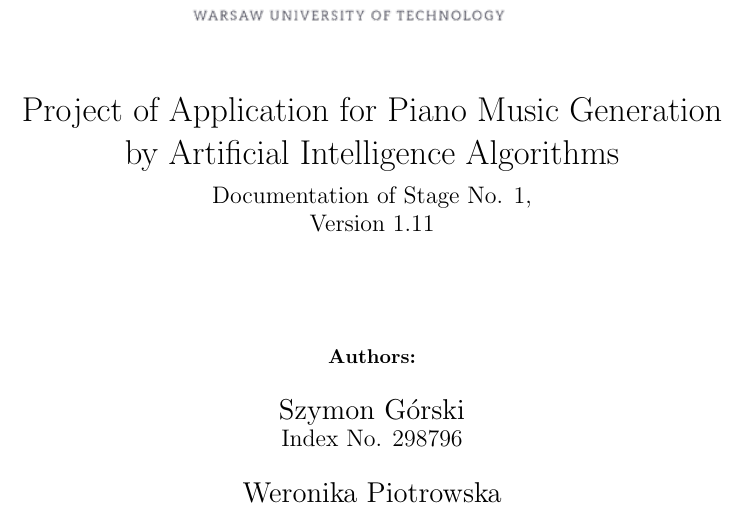
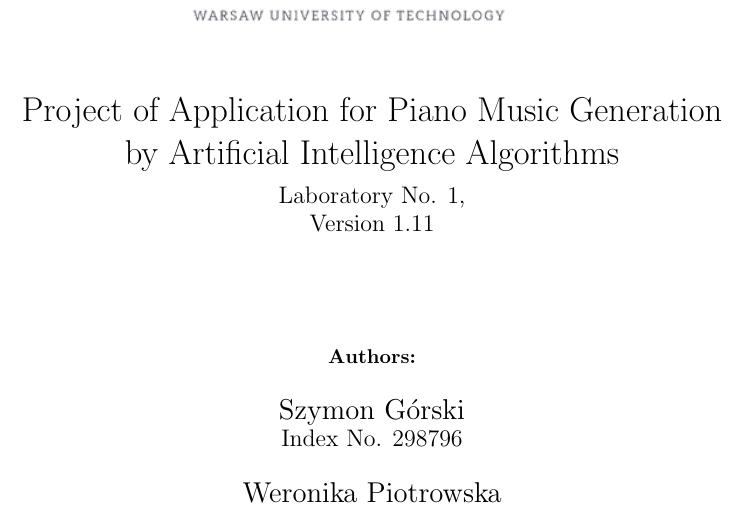
Before and after one commit to piotrowskv/music_generation, a LaTeX paper (docs/stage1/main.tex): part of page 1 of 13, cut so that both start at the same text. Compiled offline with pdfLaTeX.

Commit message:
Update doc

```diff
--- a/docs/stage1/main.tex
+++ b/docs/stage1/main.tex
@@ -13,7 +13,7 @@
 \usepackage{multirow}
 \usepackage[colorlinks=true, allcolors=blue]{hyperref}
 \addbibresource{references.bib}
-\title{\includegraphics[width=0.8\textwidth]{MINI.png} \\ Project of Application for Piano Music Generation \\ by Artificial Intelligence Algorithms \\ [0.35em]\large Documentation of Stage No. 1, \\ Version \currentversion }
+\title{\includegraphics[width=0.8\textwidth]{MINI.png} \\ Project of Application for Piano Music Generation \\ by Artificial Intelligence Algorithms \\ [0.35em]\large Laboratory No. 1, \\ Version \currentversion }
 \author{}
 \date{}
 
```
Also changed, not shown: 1 other file.
